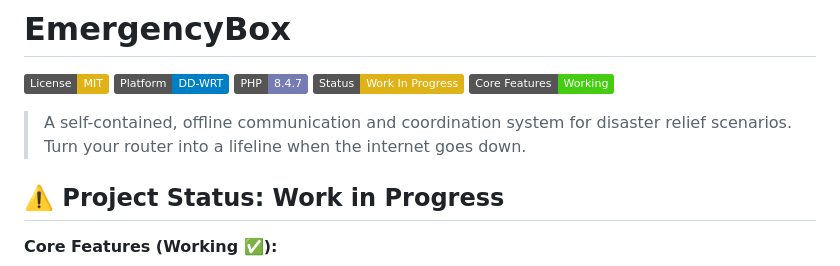
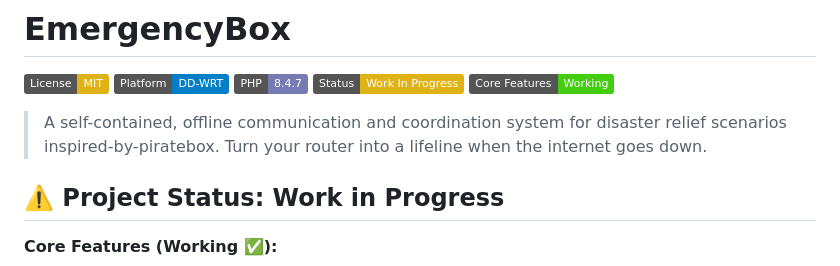
Before and after one commit to Deadlydav/EmergencyBox, a Markdown page: README.md, the part around the change. Drawn GitHub-style; badges without logos.

Commit message:
Revise project description in README
Updated project description to include inspiration from PirateBox.

```diff
--- a/README.md
+++ b/README.md
@@ -6,7 +6,7 @@
 [![Status: Work in Progress](https://img.shields.io/badge/Status-Work%20In%20Progress-yellow.svg)]()
 [![Core Features: Working](https://img.shields.io/badge/Core%20Features-Working-success.svg)]()
 
-> A self-contained, offline communication and coordination system for disaster relief scenarios. Turn your router into a lifeline when the internet goes down.
+> A self-contained, offline communication and coordination system for disaster relief scenarios inspired-by-piratebox. Turn your router into a lifeline when the internet goes down.
 
 ## ⚠️ Project Status: Work in Progress
 
```
